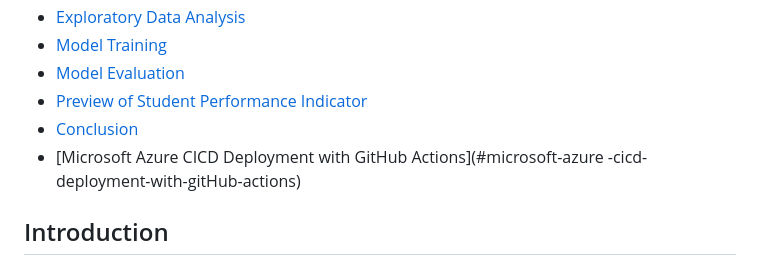
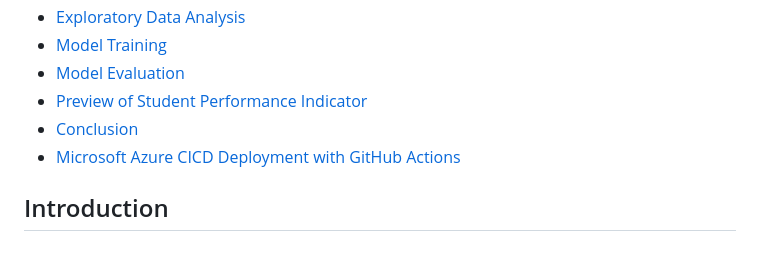
Before and after one commit to SahilChowkekar/Student-Performance-Indicator, a Markdown page: README.md, the part around one of its changes. Rendered like a GitHub page.

```diff
--- a/README.md
+++ b/README.md
@@ -15,7 +15,8 @@
 - [Model Evaluation](#model-evaluation)
 - [Preview of Student Performance Indicator ](#preview-of-student-performance-indicator)
 - [Conclusion](#conclusion)
-- [Microsoft Azure CICD Deployment with GitHub Actions](#microsoft-azure -cicd-deployment-with-gitHub-actions)
+- [Microsoft Azure CICD Deployment with GitHub Actions](#microsoft-azure-deployment-with-github-actions)
+
 
 
 ## Introduction
```
Also changed, not shown: other parts of README.md (+2 -1 lines).
